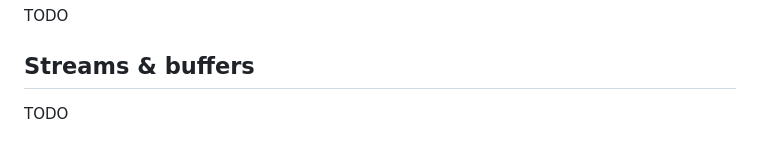
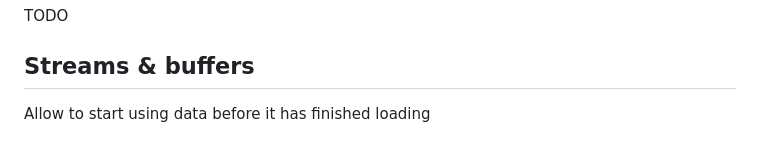
Before and after one commit to siomarapantarotto/nodejs-playground, a Markdown page: README.md, the part around the change. Drawn GitHub-style.

```diff
--- a/README.md
+++ b/README.md
@@ -145,4 +145,4 @@ TODO
 ## Create and remove directories
 TODO
 ## Streams & buffers
-TODO
+Allow to start using data before it has finished loading
```
